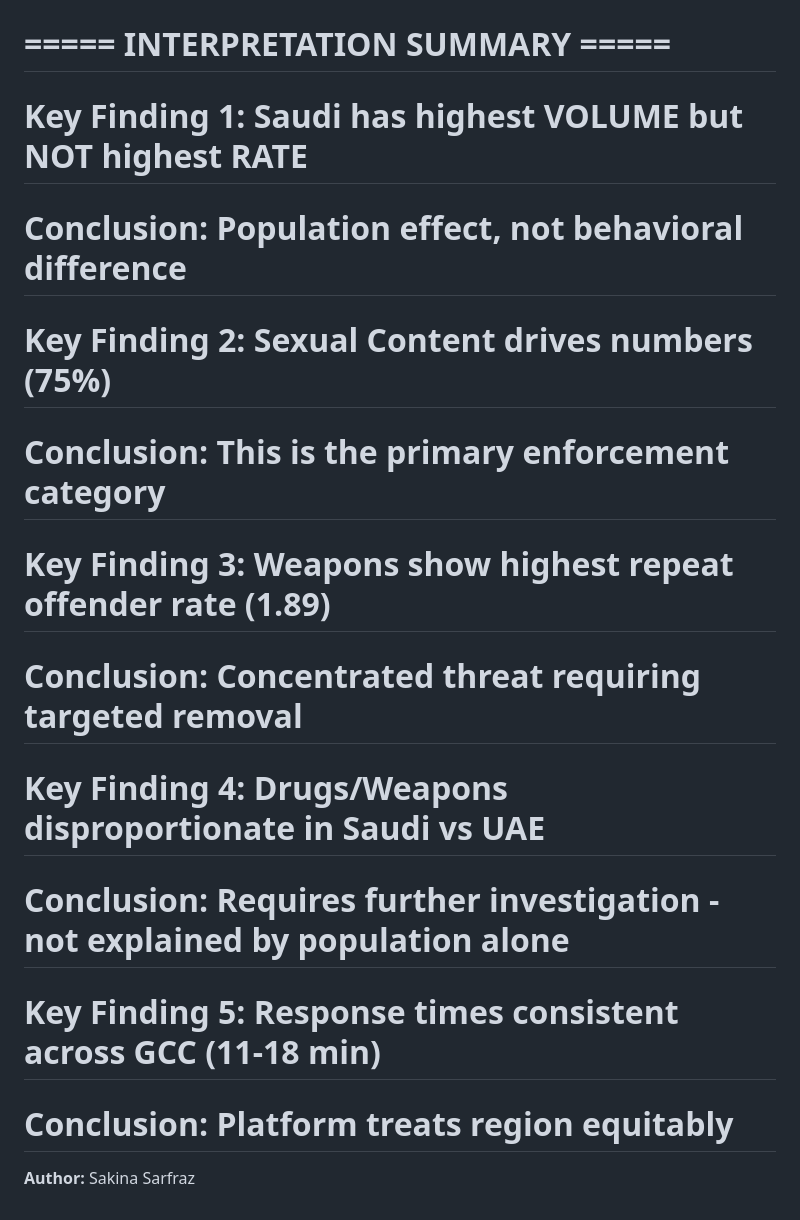
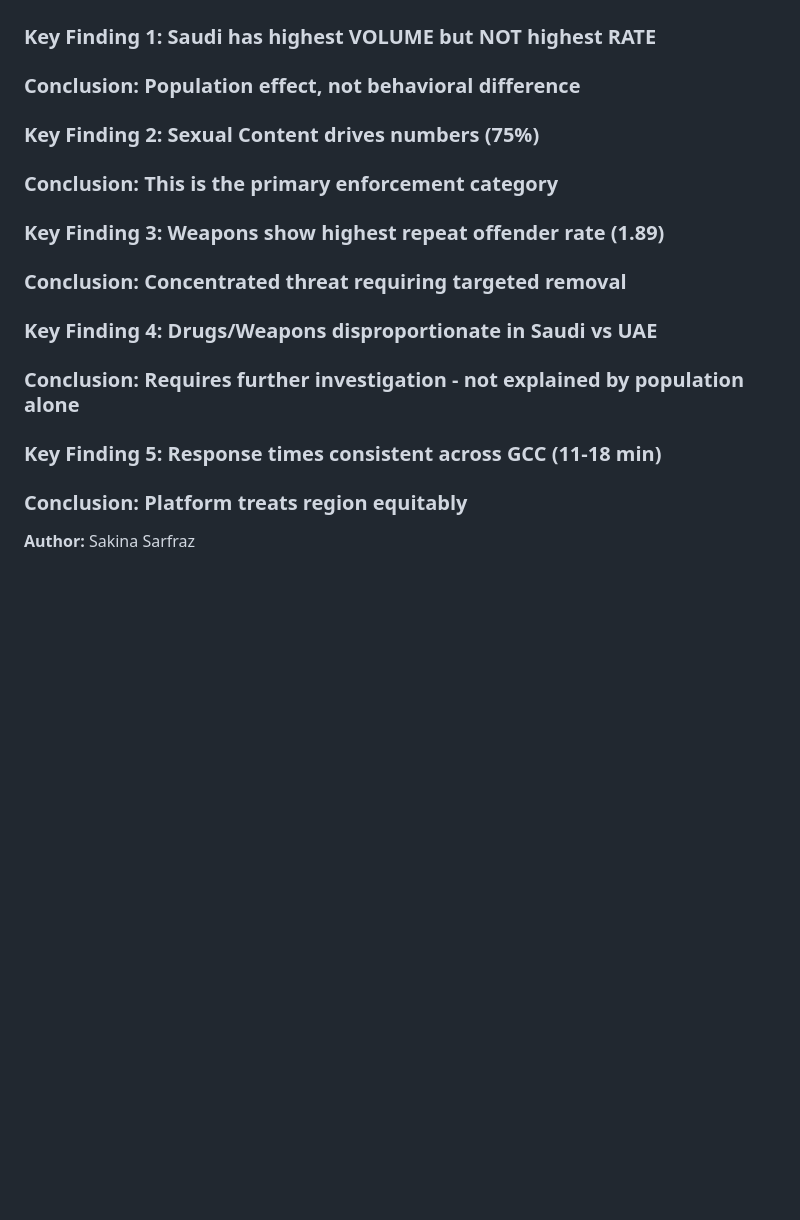
Before and after one commit to sakinsarfraz/Projects, a Markdown page: platform-safety-threat-intelligence.md, the part around the change. GitHub-like rendering; blank space fills up the shorter version.

```diff
--- a/platform-safety-threat-intelligence.md
+++ b/platform-safety-threat-intelligence.md
@@ -387,21 +387,19 @@ The response times are similar across all GCC countries with the average respons
 
 
 
-# ===== INTERPRETATION SUMMARY =====
+### Key Finding 1: Saudi has highest VOLUME but NOT highest RATE
+### Conclusion: Population effect, not behavioral difference
 
-# Key Finding 1: Saudi has highest VOLUME but NOT highest RATE
-# Conclusion: Population effect, not behavioral difference
+### Key Finding 2: Sexual Content drives numbers (75%)
+### Conclusion: This is the primary enforcement category
 
-# Key Finding 2: Sexual Content drives numbers (75%)
-# Conclusion: This is the primary enforcement category
+### Key Finding 3: Weapons show highest repeat offender rate (1.89)
+### Conclusion: Concentrated threat requiring targeted removal
 
-# Key Finding 3: Weapons show highest repeat offender rate (1.89)
-# Conclusion: Concentrated threat requiring targeted removal
+### Key Finding 4: Drugs/Weapons disproportionate in Saudi vs UAE
+### Conclusion: Requires further investigation - not explained by population alone
 
-# Key Finding 4: Drugs/Weapons disproportionate in Saudi vs UAE
-# Conclusion: Requires further investigation - not explained by population alone
-
-# Key Finding 5: Response times consistent across GCC (11-18 min)
-# Conclusion: Platform treats region equitably
+### Key Finding 5: Response times consistent across GCC (11-18 min)
+### Conclusion: Platform treats region equitably
 
 **Author:** Sakina Sarfraz
```
